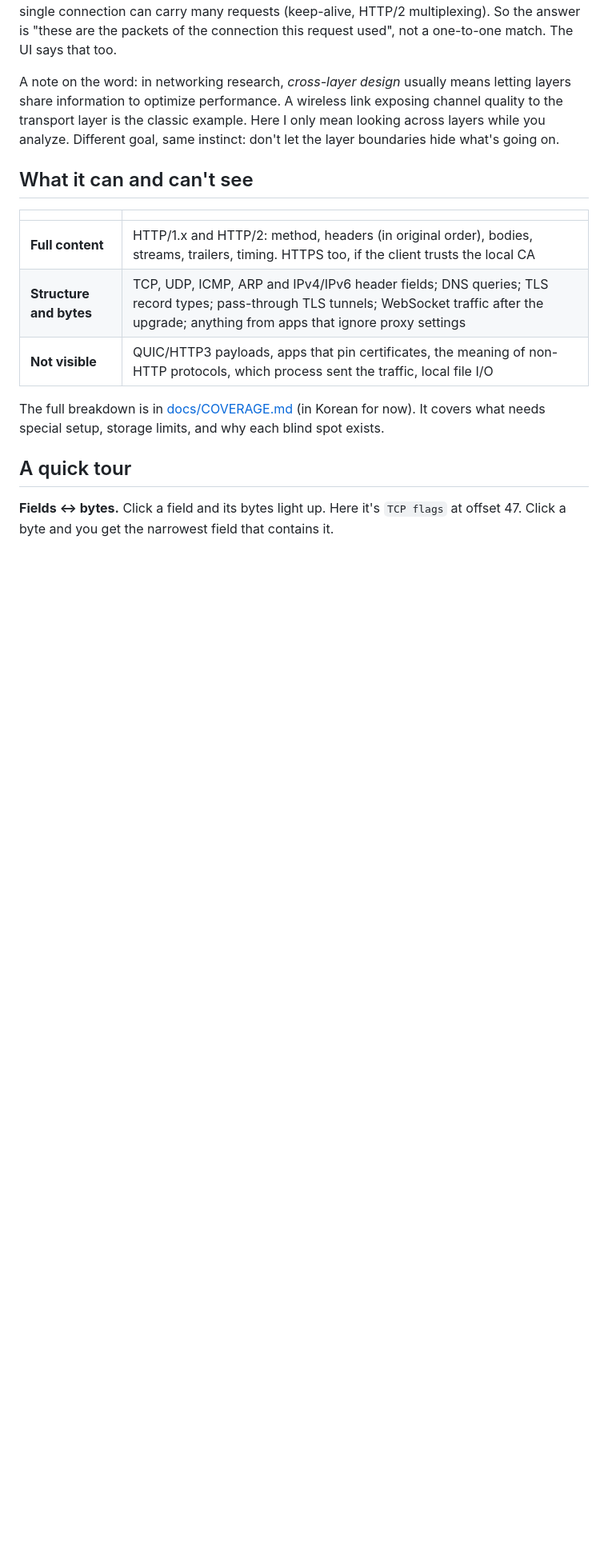
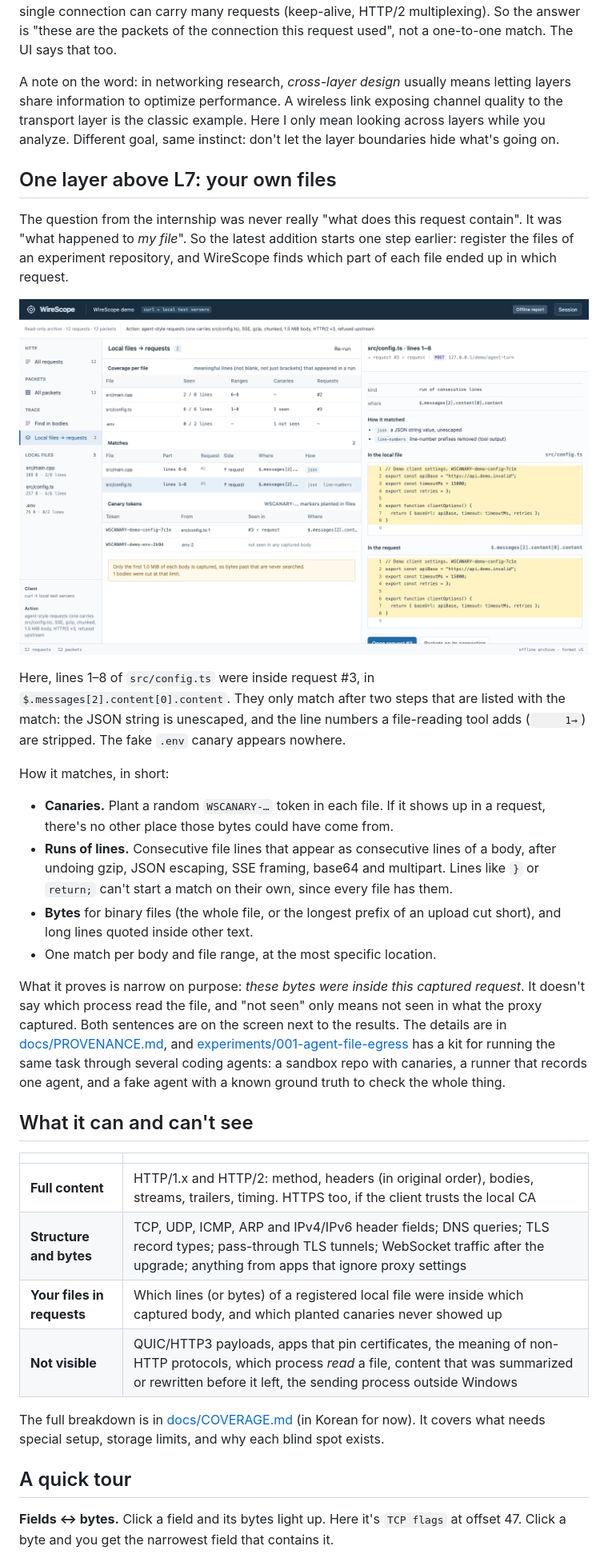
Before and after one commit to andy6609/Andy-fiddler, a Markdown page: README.md, the part around the change printed below. Shown: that part at 80% size. Rendered like a GitHub page; pictures changed too: docs/images/trace.png (added); blank space fills up the shorter version.

Commit message:
docs(README): 'One layer above L7: your own files' — 로컬 파일 → 요청 추적 소개와 스크린샷, 일치 방식 요약, 증명 범위, 실험 001 안내 + 기능/옵션/검증 수치/문서 표 갱신

```diff
--- a/README.md
+++ b/README.md
@@ -55,13 +55,30 @@ One thing to be clear about: requests and packets are linked **through the TCP c
 
 A note on the word: in networking research, *cross-layer design* usually means letting layers share information to optimize performance. A wireless link exposing channel quality to the transport layer is the classic example. Here I only mean looking across layers while you analyze. Different goal, same instinct: don't let the layer boundaries hide what's going on.
 
+## One layer above L7: your own files
+
+The question from the internship was never really "what does this request contain". It was "what happened to *my file*". So the latest addition starts one step earlier: register the files of an experiment repository, and WireScope finds which part of each file ended up in which request.
+
+![Local files traced into requests](docs/images/trace.png)
+
+Here, lines 1–8 of `src/config.ts` were inside request #3, in `$.messages[2].content[0].content`. They only match after two steps that are listed with the match: the JSON string is unescaped, and the line numbers a file-reading tool adds (`     1→`) are stripped. The fake `.env` canary appears nowhere.
+
+How it matches, in short:
+- **Canaries.** Plant a random `WSCANARY-…` token in each file. If it shows up in a request, there's no other place those bytes could have come from.
+- **Runs of lines.** Consecutive file lines that appear as consecutive lines of a body, after undoing gzip, JSON escaping, SSE framing, base64 and multipart. Lines like `}` or `return;` can't start a match on their own, since every file has them.
+- **Bytes** for binary files (the whole file, or the longest prefix of an upload cut short), and long lines quoted inside other text.
+- One match per body and file range, at the most specific location.
+
+What it proves is narrow on purpose: *these bytes were inside this captured request*. It doesn't say which process read the file, and "not seen" only means not seen in what the proxy captured. Both sentences are on the screen next to the results. The details are in [docs/PROVENANCE.md](docs/PROVENANCE.md), and [experiments/001-agent-file-egress](experiments/001-agent-file-egress) has a kit for running the same task through several coding agents: a sandbox repo with canaries, a runner that records one agent, and a fake agent with a known ground truth to check the whole thing.
+
 ## What it can and can't see
 
 | | |
 |---|---|
 | **Full content** | HTTP/1.x and HTTP/2: method, headers (in original order), bodies, streams, trailers, timing. HTTPS too, if the client trusts the local CA |
 | **Structure and bytes** | TCP, UDP, ICMP, ARP and IPv4/IPv6 header fields; DNS queries; TLS record types; pass-through TLS tunnels; WebSocket traffic after the upgrade; anything from apps that ignore proxy settings |
-| **Not visible** | QUIC/HTTP3 payloads, apps that pin certificates, the meaning of non-HTTP protocols, which process sent the traffic, local file I/O |
+| **Your files in requests** | Which lines (or bytes) of a registered local file were inside which captured body, and which planted canaries never showed up |
+| **Not visible** | QUIC/HTTP3 payloads, apps that pin certificates, the meaning of non-HTTP protocols, which process *read* a file, content that was summarized or rewritten before it left, the sending process outside Windows |
 
 The full breakdown is in [docs/COVERAGE.md](docs/COVERAGE.md) (in Korean for now). It covers what needs special setup, storage limits, and why each blind spot exists.
 
```
Also changed, not shown: other parts of README.md (+10 -6 lines).
